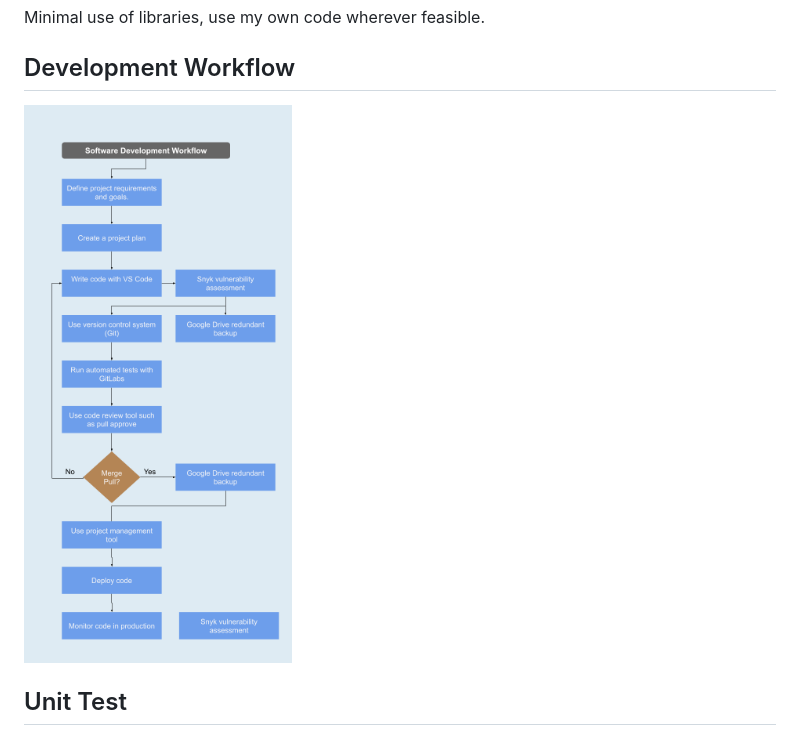
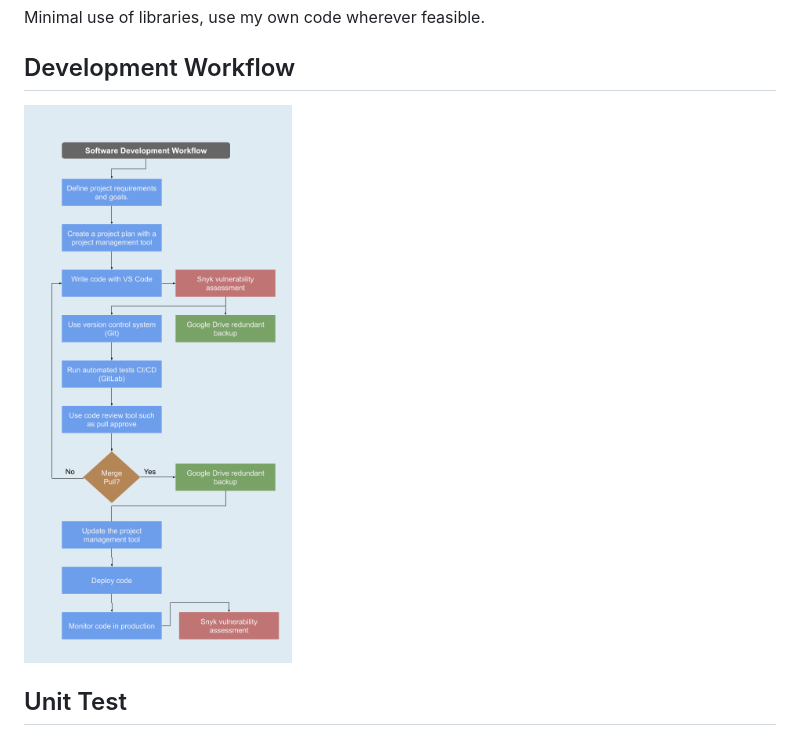
Before and after one commit to BoeJaker/boejaker.github.io, a Markdown page: README.md, the part around the change. Rendered like a GitHub page; pictures changed too: SoftwareDevelopmentWorkflow.png (deleted), assets/SoftwareDevelopmentWorkflow.png (added).

```diff
--- a/README.md
+++ b/README.md
@@ -27,7 +27,7 @@ Minimal use of libraries, use my own code wherever feasible.
 </br>
 
 ## Development Workflow
-![software development workflow](SoftwareDevelopmentWorkflow.png)
+![software development workflow](assets/SoftwareDevelopmentWorkflow.png)
 
 </br>
 
```
Also changed, not shown: 1 other file.
